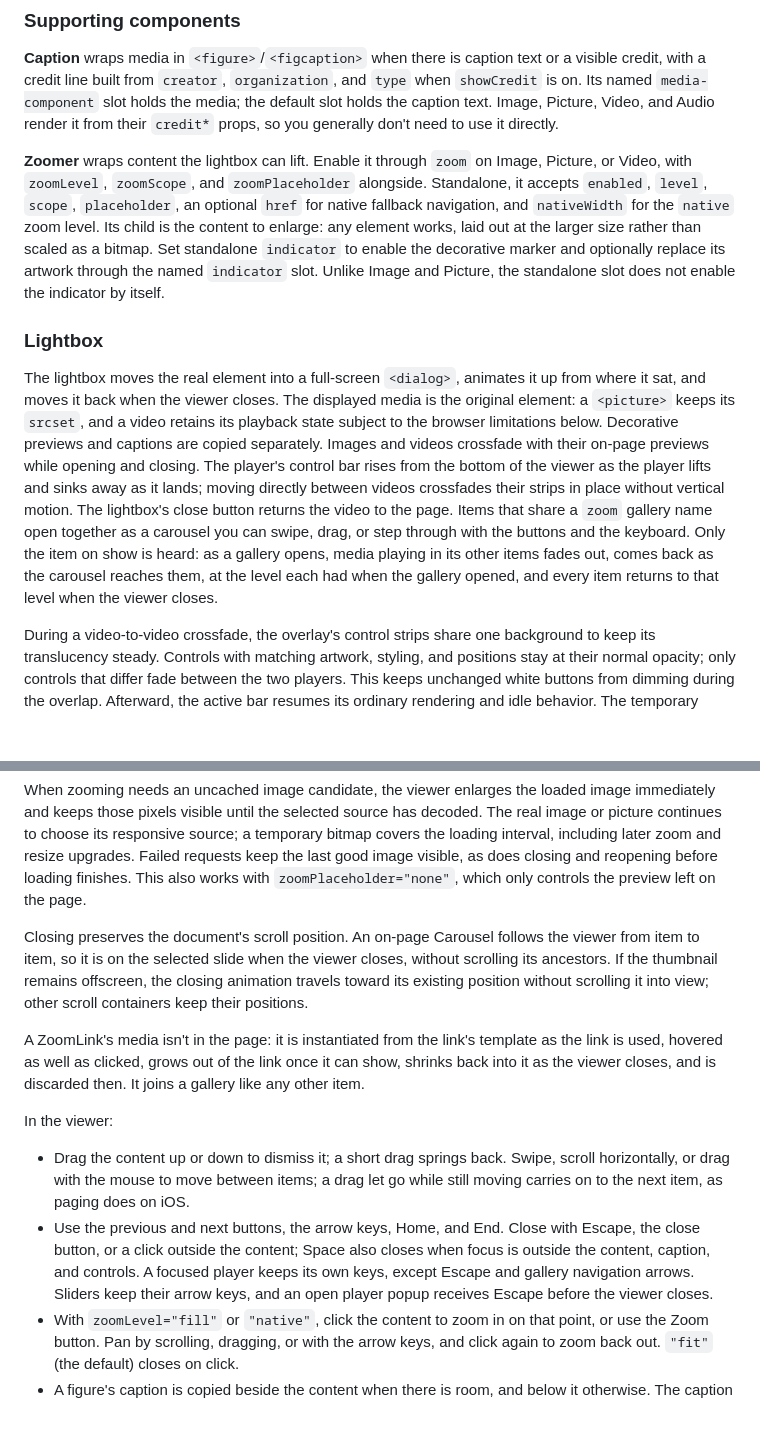
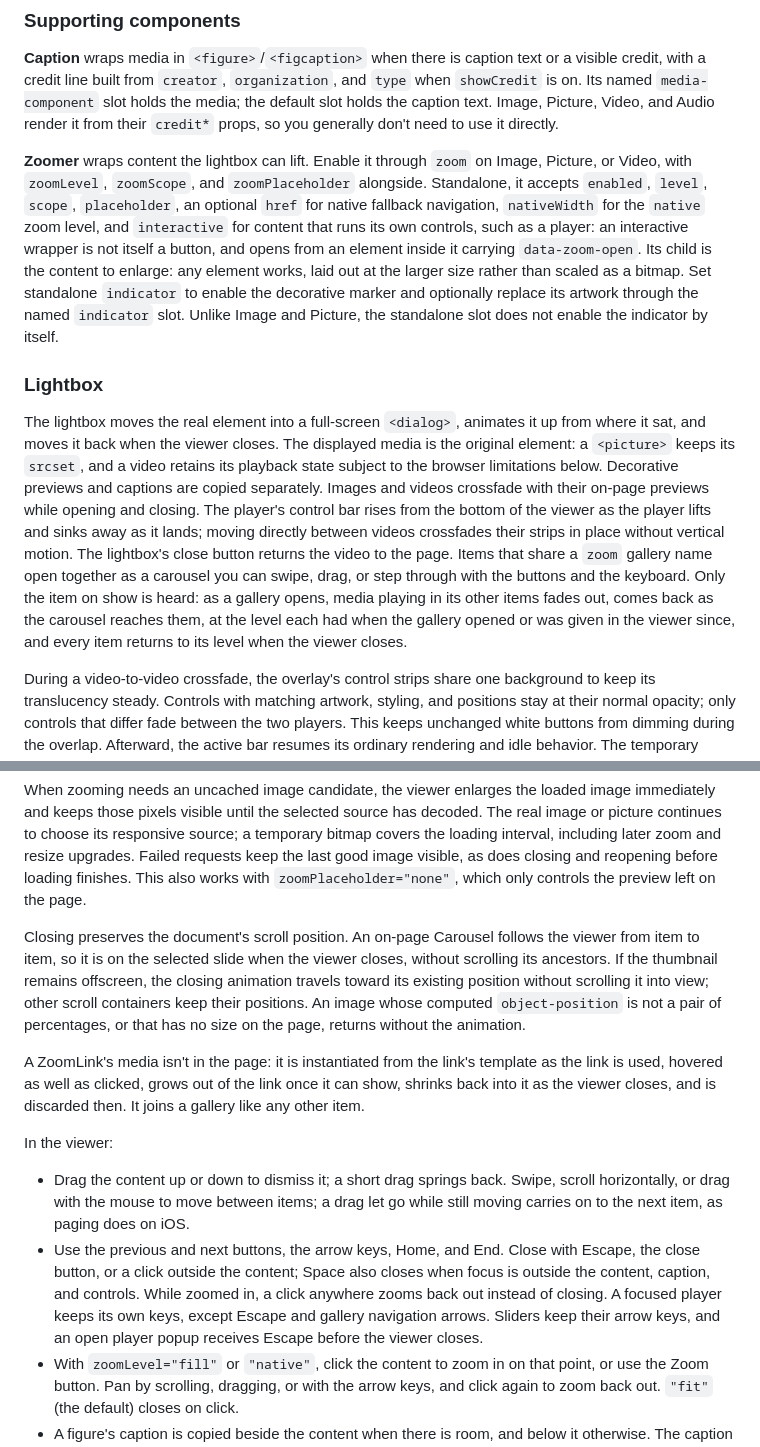
Before and after one commit to kitschpatrol/astro-media-kit, a Markdown page: readme.md, 2 parts joined by grey strips. Drawn GitHub-style; blank space fills up the shorter version.

Commit message:
Document the interactive wrapper, zoomed clicks, and animation-free returns.
Standalone Zoomer takes interactive and opens from a data-zoom-open element; a click while zoomed in zooms out rather than closing; a level set in the viewer is kept; an image without a percentage object-position or a size returns without the animation.

```diff
--- a/readme.md
+++ b/readme.md
@@ -617,11 +617,11 @@ import photo from '../assets/photo.jpg'
 
 **Caption** wraps media in `<figure>`/`<figcaption>` when there is caption text or a visible credit, with a credit line built from `creator`, `organization`, and `type` when `showCredit` is on. Its named `media-component` slot holds the media; the default slot holds the caption text. Image, Picture, Video, and Audio render it from their `credit*` props, so you generally don't need to use it directly.
 
-**Zoomer** wraps content the lightbox can lift. Enable it through `zoom` on Image, Picture, or Video, with `zoomLevel`, `zoomScope`, and `zoomPlaceholder` alongside. Standalone, it accepts `enabled`, `level`, `scope`, `placeholder`, an optional `href` for native fallback navigation, and `nativeWidth` for the `native` zoom level. Its child is the content to enlarge: any element works, laid out at the larger size rather than scaled as a bitmap. Set standalone `indicator` to enable the decorative marker and optionally replace its artwork through the named `indicator` slot. Unlike Image and Picture, the standalone slot does not enable the indicator by itself.
+**Zoomer** wraps content the lightbox can lift. Enable it through `zoom` on Image, Picture, or Video, with `zoomLevel`, `zoomScope`, and `zoomPlaceholder` alongside. Standalone, it accepts `enabled`, `level`, `scope`, `placeholder`, an optional `href` for native fallback navigation, `nativeWidth` for the `native` zoom level, and `interactive` for content that runs its own controls, such as a player: an interactive wrapper is not itself a button, and opens from an element inside it carrying `data-zoom-open`. Its child is the content to enlarge: any element works, laid out at the larger size rather than scaled as a bitmap. Set standalone `indicator` to enable the decorative marker and optionally replace its artwork through the named `indicator` slot. Unlike Image and Picture, the standalone slot does not enable the indicator by itself.
 
 ### Lightbox
 
-The lightbox moves the real element into a full-screen `<dialog>`, animates it up from where it sat, and moves it back when the viewer closes. The displayed media is the original element: a `<picture>` keeps its `srcset`, and a video retains its playback state subject to the browser limitations below. Decorative previews and captions are copied separately. Images and videos crossfade with their on-page previews while opening and closing. The player's control bar rises from the bottom of the viewer as the player lifts and sinks away as it lands; moving directly between videos crossfades their strips in place without vertical motion. The lightbox's close button returns the video to the page. Items that share a `zoom` gallery name open together as a carousel you can swipe, drag, or step through with the buttons and the keyboard. Only the item on show is heard: as a gallery opens, media playing in its other items fades out, comes back as the carousel reaches them, at the level each had when the gallery opened, and every item returns to that level when the viewer closes.
+The lightbox moves the real element into a full-screen `<dialog>`, animates it up from where it sat, and moves it back when the viewer closes. The displayed media is the original element: a `<picture>` keeps its `srcset`, and a video retains its playback state subject to the browser limitations below. Decorative previews and captions are copied separately. Images and videos crossfade with their on-page previews while opening and closing. The player's control bar rises from the bottom of the viewer as the player lifts and sinks away as it lands; moving directly between videos crossfades their strips in place without vertical motion. The lightbox's close button returns the video to the page. Items that share a `zoom` gallery name open together as a carousel you can swipe, drag, or step through with the buttons and the keyboard. Only the item on show is heard: as a gallery opens, media playing in its other items fades out, comes back as the carousel reaches them, at the level each had when the gallery opened or was given in the viewer since, and every item returns to its level when the viewer closes.
 
 During a video-to-video crossfade, the overlay's control strips share one background to keep its translucency steady. Controls with matching artwork, styling, and positions stay at their normal opacity; only controls that differ fade between the two players. This keeps unchanged white buttons from dimming during the overlap. Afterward, the active bar resumes its ordinary rendering and idle behavior. The temporary background follows the active player's styling and control height and respects reduced motion.
 
@@ -633,14 +633,14 @@ While the original is lifted, its wrapper holds its place in the page and a deco
 
 When zooming needs an uncached image candidate, the viewer enlarges the loaded image immediately and keeps those pixels visible until the selected source has decoded. The real image or picture continues to choose its responsive source; a temporary bitmap covers the loading interval, including later zoom and resize upgrades. Failed requests keep the last good image visible, as does closing and reopening before loading finishes. This also works with `zoomPlaceholder="none"`, which only controls the preview left on the page.
 
-Closing preserves the document's scroll position. An on-page Carousel follows the viewer from item to item, so it is on the selected slide when the viewer closes, without scrolling its ancestors. If the thumbnail remains offscreen, the closing animation travels toward its existing position without scrolling it into view; other scroll containers keep their positions.
+Closing preserves the document's scroll position. An on-page Carousel follows the viewer from item to item, so it is on the selected slide when the viewer closes, without scrolling its ancestors. If the thumbnail remains offscreen, the closing animation travels toward its existing position without scrolling it into view; other scroll containers keep their positions. An image whose computed `object-position` is not a pair of percentages, or that has no size on the page, returns without the animation.
 
 A ZoomLink's media isn't in the page: it is instantiated from the link's template as the link is used, hovered as well as clicked, grows out of the link once it can show, shrinks back into it as the viewer closes, and is discarded then. It joins a gallery like any other item.
 
 In the viewer:
 
 - Drag the content up or down to dismiss it; a short drag springs back. Swipe, scroll horizontally, or drag with the mouse to move between items; a drag let go while still moving carries on to the next item, as paging does on iOS.
-- Use the previous and next buttons, the arrow keys, Home, and End. Close with Escape, the close button, or a click outside the content; Space also closes when focus is outside the content, caption, and controls. A focused player keeps its own keys, except Escape and gallery navigation arrows. Sliders keep their arrow keys, and an open player popup receives Escape before the viewer closes.
+- Use the previous and next buttons, the arrow keys, Home, and End. Close with Escape, the close button, or a click outside the content; Space also closes when focus is outside the content, caption, and controls. While zoomed in, a click anywhere zooms back out instead of closing. A focused player keeps its own keys, except Escape and gallery navigation arrows. Sliders keep their arrow keys, and an open player popup receives Escape before the viewer closes.
 - With `zoomLevel="fill"` or `"native"`, click the content to zoom in on that point, or use the Zoom button. Pan by scrolling, dragging, or with the arrow keys, and click again to zoom back out. `"fit"` (the default) closes on click.
 - A figure's caption is copied beside the content when there is room, and below it otherwise. The caption on the page stays where it is.
 - Transitions can be turned around partway, and a click on another item while the viewer opens or closes opens that item instead.
```
